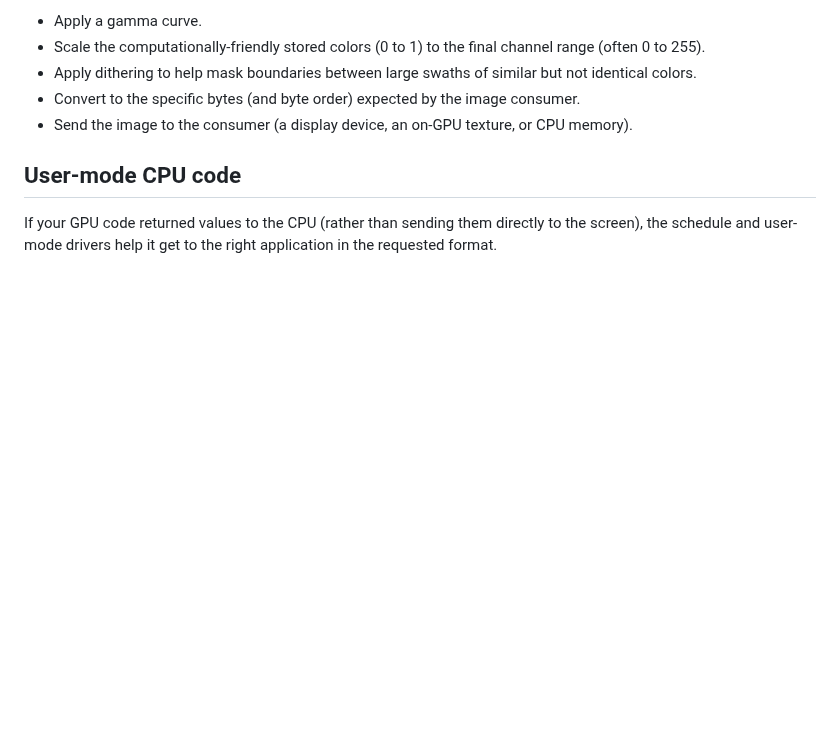
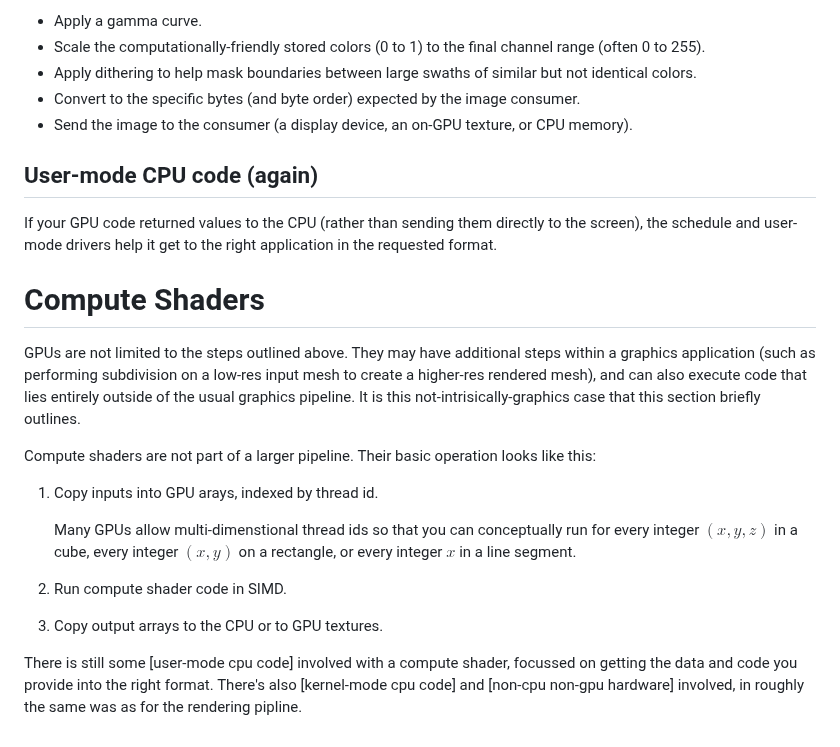
Before and after one commit to tychonievich/graphics, a Markdown page: md/text/gpu.md, the part around the change. Drawn GitHub-style; blank space fills up the shorter version.

Commit message:
autocommit

```diff
--- a/md/text/gpu.md
+++ b/md/text/gpu.md
@@ -390,7 +390,33 @@ we also need to modify each pixel to
 - Convert to the specific bytes (and byte order) expected by the image consumer.
 - Send the image to the consumer (a display device, an on-GPU texture, or CPU memory).
 
-## User-mode CPU code
+## User-mode CPU code (again)
 
 If your GPU code returned values to the CPU (rather than sending them directly to the screen),
 the schedule and user-mode drivers help it get to the right application in the requested format.
+
+# Compute Shaders
+
+GPUs are not limited to the steps outlined above.
+They may have additional steps within a graphics application
+(such as performing subdivision on a low-res input mesh to create a higher-res rendered mesh),
+and can also execute code that lies entirely outside of the usual graphics pipeline.
+It is this not-intrisically-graphics case that this section briefly outlines.
+
+Compute shaders are not part of a larger pipeline.
+Their basic operation looks like this:
+
+1. Copy inputs into GPU arays, indexed by thread id.
+
+    Many GPUs allow multi-dimenstional thread ids
+    so that you can conceptually run for every integer $(x,y,z)$ in a cube,
+    every integer $(x,y)$ on a rectangle,
+    or every integer $x$ in a line segment.
+
+2. Run compute shader code in SIMD.
+
+3. Copy output arrays to the CPU or to GPU textures.
+
+There is still some [user-mode cpu code] involved with a compute shader,
+focussed on getting the data and code you provide into the right format.
+There's also [kernel-mode cpu code] and [non-cpu non-gpu hardware] involved, in roughly the same was as for the rendering pipline.
```
